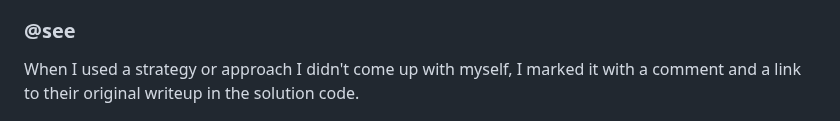
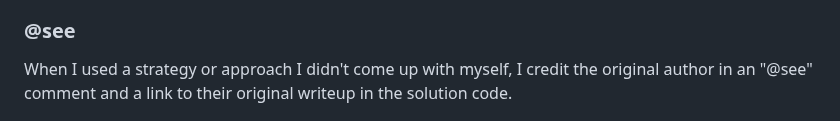
Before and after one commit to MilanFox/Advent-of-Code, a Markdown page: README.md, the part around the change. Rendered like a GitHub page.

```diff
--- a/README.md
+++ b/README.md
@@ -53,7 +53,8 @@ that does X_", "_Refactor to do X_" or "Fix the Bug in Function X".
 
 ### @see
 
-When I used a strategy or approach I didn't come up with myself, I marked it with a comment and a link to their original
+When I used a strategy or approach I didn't come up with myself, I credit the original author in an "@see" comment and a
+link to their original
 writeup in the solution code.
 
 ![Advent of Code](assets/divider.png)
```
